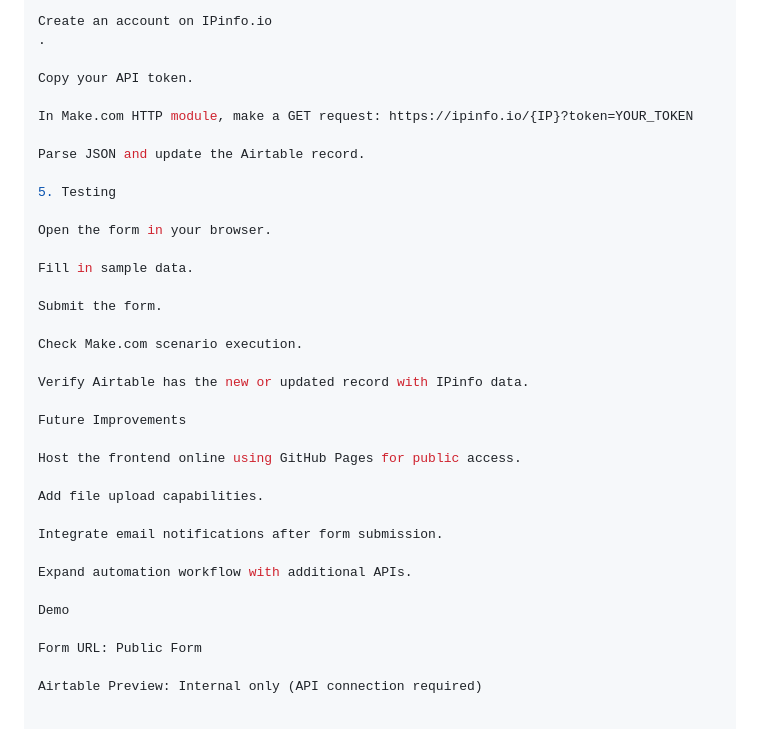
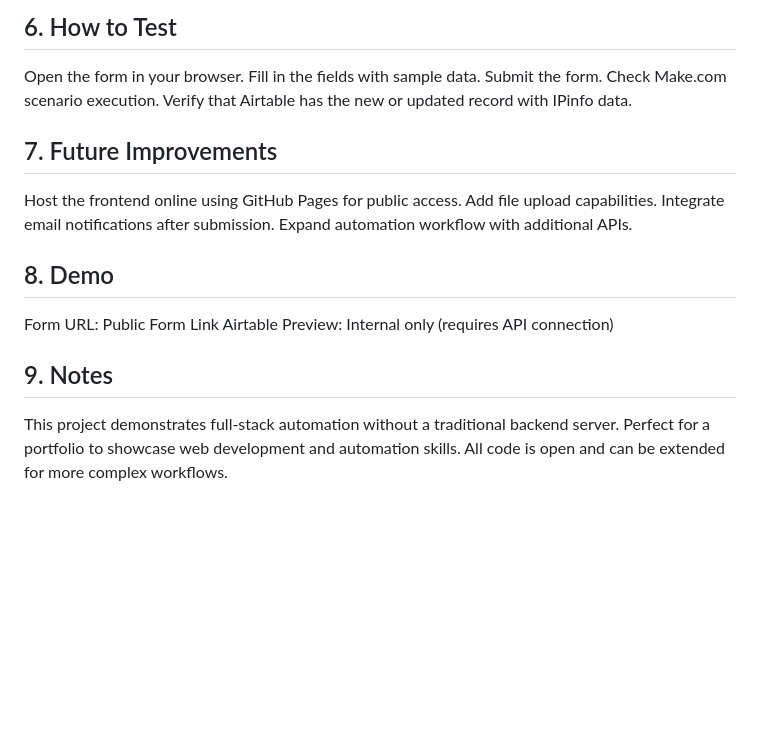
Before and after one commit to Hakiller777/form-webhook-portafolio, a Markdown page: README.md, the part around one of its changes. Drawn GitHub-style; blank space fills up the shorter version.

```diff
--- a/README.md
+++ b/README.md
@@ -81,37 +71,22 @@ Map form fields to Airtable columns in your scenario.
 
-Create an account on IPinfo.io
-.
+## 6. How to Test
+Open the form in your browser.
+Fill in the fields with sample data.
+Submit the form.
+Check Make.com scenario execution.
+Verify that Airtable has the new or updated record with IPinfo data.
 
-Copy your API token.
-
-In Make.com HTTP module, make a GET request: https://ipinfo.io/{IP}?token=YOUR_TOKEN
-
-Parse JSON and update the Airtable record.
-
-5. Testing
-
-Open the form in your browser.
-
-Fill in sample data.
-
-Submit the form.
-
-Check Make.com scenario execution.
-
-Verify Airtable has the new or updated record with IPinfo data.
-
-Future Improvements
-
+## 7. Future Improvements
 Host the frontend online using GitHub Pages for public access.
-
 Add file upload capabilities.
-
-Integrate email notifications after form submission.
-
+Integrate email notifications after submission.
 Expand automation workflow with additional APIs.
 
-Demo
+## 8. Demo
+Form URL: Public Form Link
+Airtable Preview: Internal only (requires API connection)
 
-Form URL: Public Form
-
-Airtable Preview: Internal only (API connection required)
+## 9. Notes
+This project demonstrates full-stack automation without a traditional backend server.
+Perfect for a portfolio to showcase web development and automation skills.
+All code is open and can be extended for more complex workflows.
```
Also changed, not shown: other parts of README.md (+45 -55 lines).
